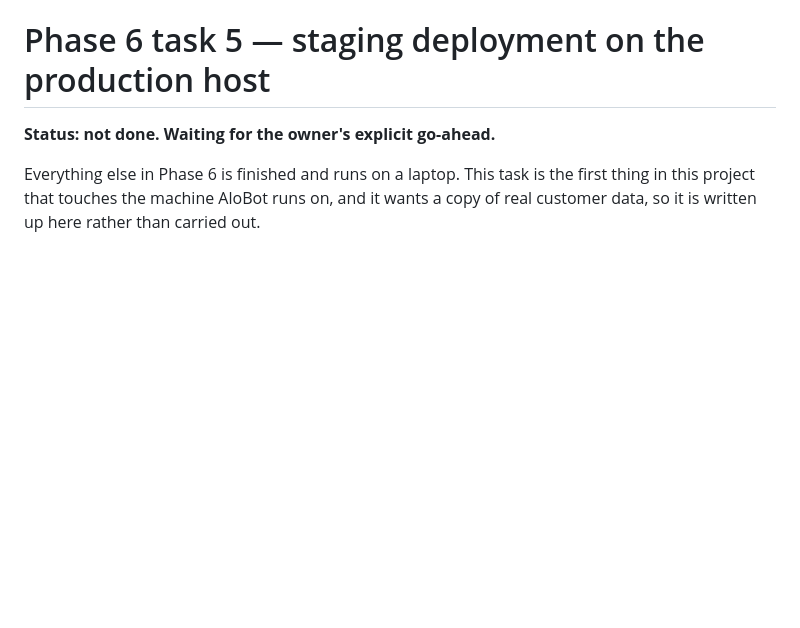
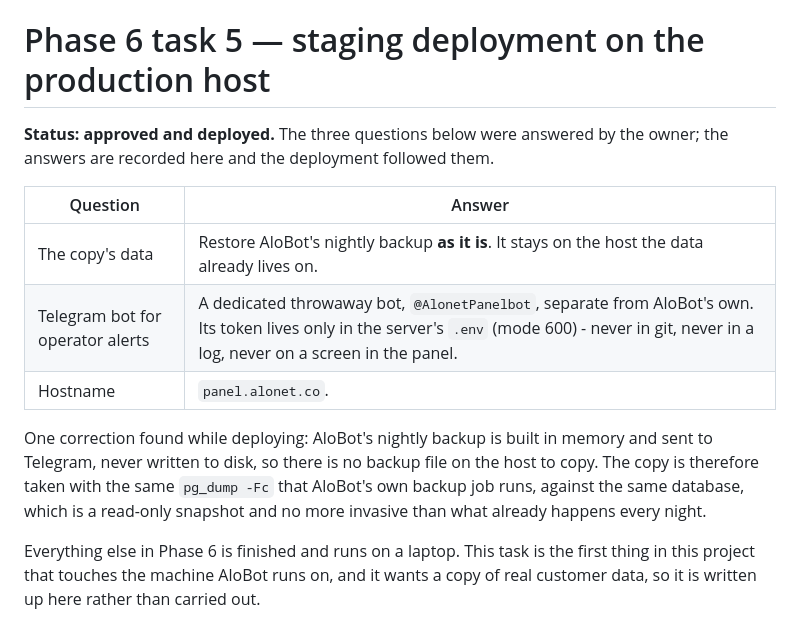
Before and after one commit to wanpire/AloBot-Dashboard, a Markdown page: docs/staging-deployment.md, the part around the change. Rendered like a GitHub page; blank space fills up the shorter version.

Commit message:
Record the owner's three answers for the staging deployment
The data copy is restored as it is, the operator-alert bot is a dedicated
throwaway whose token lives only in the server's .env, and the hostname is
panel.alonet.co. Also notes that AloBot's nightly backup is sent to Telegram
rather than written to disk, so the copy is taken with the same pg_dump that
backup job runs.

Co-Authored-By: Claude Opus 5 <noreply@anthropic.com>

```diff
--- a/docs/staging-deployment.md
+++ b/docs/staging-deployment.md
@@ -1,6 +1,20 @@
 # Phase 6 task 5 — staging deployment on the production host
 
-**Status: not done. Waiting for the owner's explicit go-ahead.**
+**Status: approved and deployed.** The three questions below were answered by
+the owner; the answers are recorded here and the deployment followed them.
+
+| Question | Answer |
+|---|---|
+| The copy's data | Restore AloBot's nightly backup **as it is**. It stays on the host the data already lives on. |
+| Telegram bot for operator alerts | A dedicated throwaway bot, `@AlonetPanelbot`, separate from AloBot's own. Its token lives only in the server's `.env` (mode 600) - never in git, never in a log, never on a screen in the panel. |
+| Hostname | `panel.alonet.co`. |
+
+One correction found while deploying: AloBot's nightly backup is built in
+memory and sent to Telegram, never written to disk, so there is no backup
+file on the host to copy. The copy is therefore taken with the same
+`pg_dump -Fc` that AloBot's own backup job runs, against the same database,
+which is a read-only snapshot and no more invasive than what already happens
+every night.
 
 Everything else in Phase 6 is finished and runs on a laptop. This task is the
 first thing in this project that touches the machine AloBot runs on, and it
```
